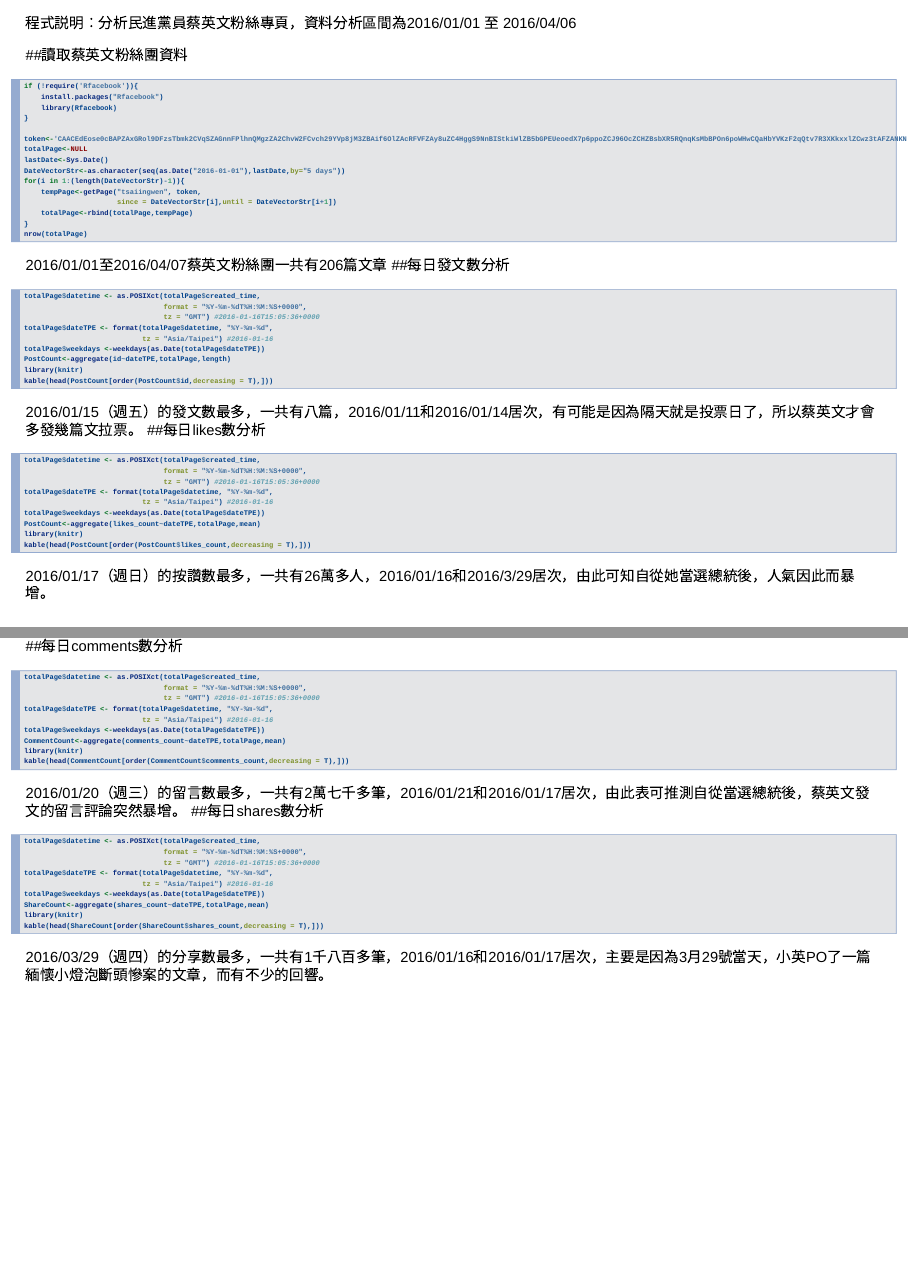
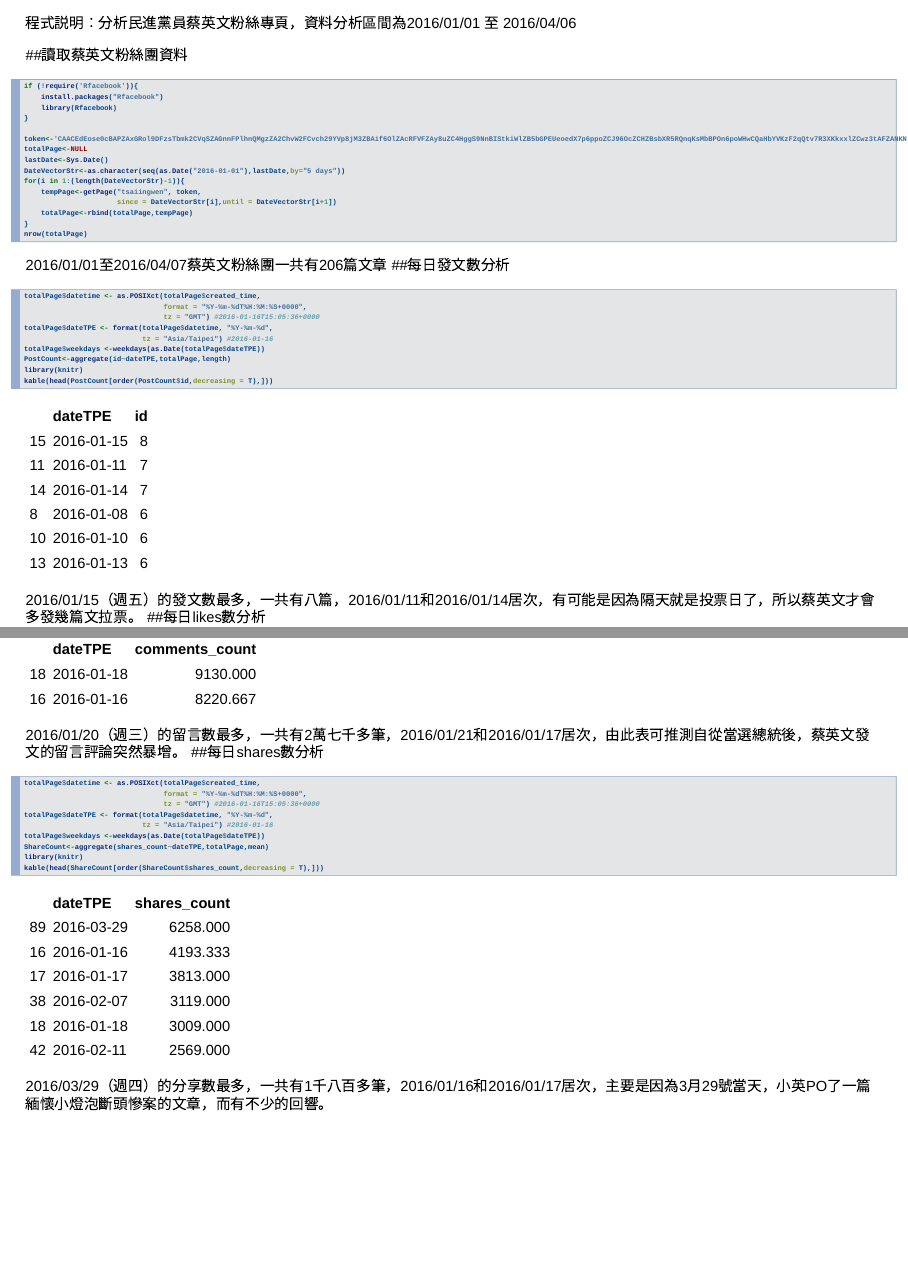
Before and after one commit to j84077200345/HW4, an R Markdown document (Facebook粉絲團分析.Rmd): pages 2 and 3 of 3 before the commit and pages 2 and 4 of 4 after it, joined at a grey line. Rendered offline with R 4.5, knitr and Pandoc, with nearby package versions; the code chunks are not run, so their results and figures are left out; drawn as Slidy slides in place of the format the file asks for.

Commit message:
Update Facebook粉絲團分析.Rmd

````diff
--- a/Facebook粉絲團分析.Rmd
+++ b/Facebook粉絲團分析.Rmd
@@ -40,3 +40,8 @@
 library(knitr)
 kable(head(PostCount[order(PostCount$id,decreasing = T),]))
 ```
+|   |dateTPE    | id|
+|:--|:----------|--:|
+|15 |2016-01-15 |  8|
+|11 |2016-01-11 |  7|
+|14 |2016-01-14 |  7|
@@ -67,6 +83,14 @@
 library(knitr)
 kable(head(CommentCount[order(CommentCount$comments_count,decreasing = T),]))
 ```
+|   |dateTPE    | comments_count|
+|:--|:----------|--------------:|
+|20 |2016-01-20 |      27995.000|
+|21 |2016-01-21 |      16111.667|
+|17 |2016-01-17 |      10524.000|
+|19 |2016-01-19 |       9389.000|
+|18 |2016-01-18 |       9130.000|
+|16 |2016-01-16 |       8220.667|
 2016/01/20（週三）的留言數最多，一共有2萬七千多筆，2016/01/21和2016/01/17居次，由此表可推測自從當選總統後，蔡英文發文的留言評論突然暴增。
 ##每日shares數分析
 ```{r}
@@ -80,4 +104,12 @@
 library(knitr)
 kable(head(ShareCount[order(ShareCount$shares_count,decreasing = T),]))
 ```
+|   |dateTPE    | shares_count|
+|:--|:----------|------------:|
+|89 |2016-03-29 |     6258.000|
+|16 |2016-01-16 |     4193.333|
+|17 |2016-01-17 |     3813.000|
+|38 |2016-02-07 |     3119.000|
+|18 |2016-01-18 |     3009.000|
+|42 |2016-02-11 |     2569.000|
 2016/03/29（週四）的分享數最多，一共有1千八百多筆，2016/01/16和2016/01/17居次，主要是因為3月29號當天，小英PO了一篇緬懷小燈泡斷頭慘案的文章，而有不少的回響。
````
Also changed, not shown: Facebook粉絲團分析.Rmd (11 more changed lines).
